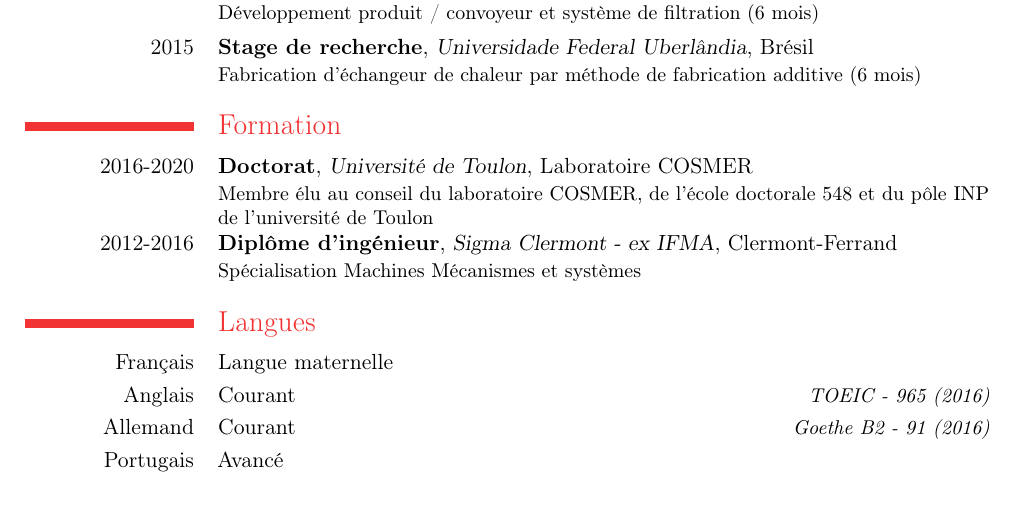
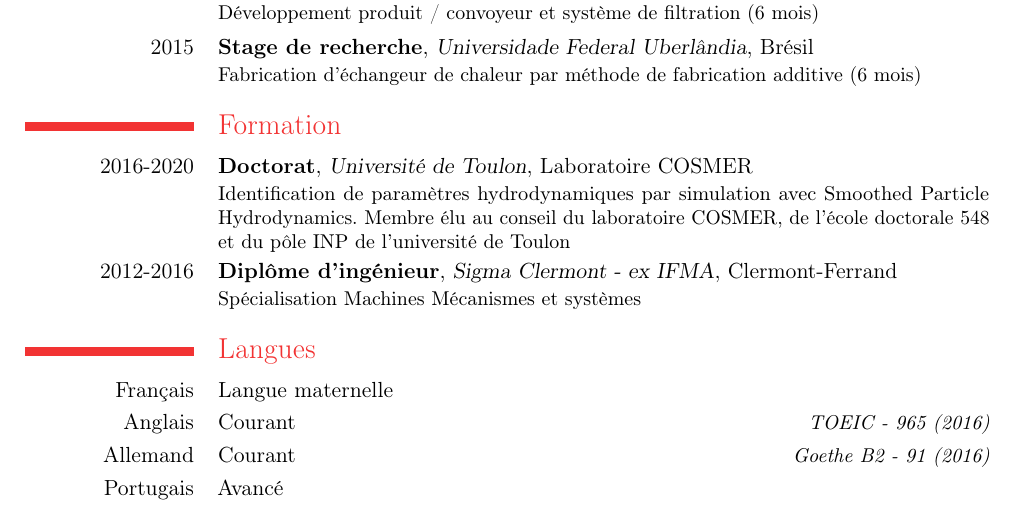
Before and after one commit to ngartner/CV-Resume, a LaTeX CV (CV.tex): part of the page, cut so that both start at the same text. Compiled offline with pdfLaTeX.

Commit message:
Ajout titre thèse

```diff
--- a/CV.tex
+++ b/CV.tex
@@ -36,7 +36,7 @@
 \cventry{2015-2016}{Ingénieur R \& D}{Mayfran International}{Landgraaf}{Pays-Bas}{Développement produit / convoyeur et système de filtration (6 mois)}
 \cventry{2015}{Stage de recherche}{Universidade Federal Uberlândia}{}{Brésil}{Fabrication d’échangeur de chaleur par méthode de fabrication additive (6 mois)}
 \section{Formation}
-\cventry{2016-2020}{Doctorat}{Université de Toulon}{Laboratoire COSMER}{}{Membre élu au conseil du laboratoire COSMER, de l'école doctorale 548 et du pôle INP de l'université de Toulon}
+\cventry{2016-2020}{Doctorat}{Université de Toulon}{Laboratoire COSMER}{}{Identification de paramètres hydrodynamiques par simulation avec Smoothed Particle Hydrodynamics. Membre élu au conseil du laboratoire COSMER, de l'école doctorale 548 et du pôle INP de l'université de Toulon}
 \cventry{2012-2016}{Diplôme d'ingénieur}{Sigma Clermont - ex IFMA}{Clermont-Ferrand}{}{Spécialisation Machines Mécanismes et systèmes}
 %
 \section{Langues}
```
Also changed, not shown: CV.pdf (added).
